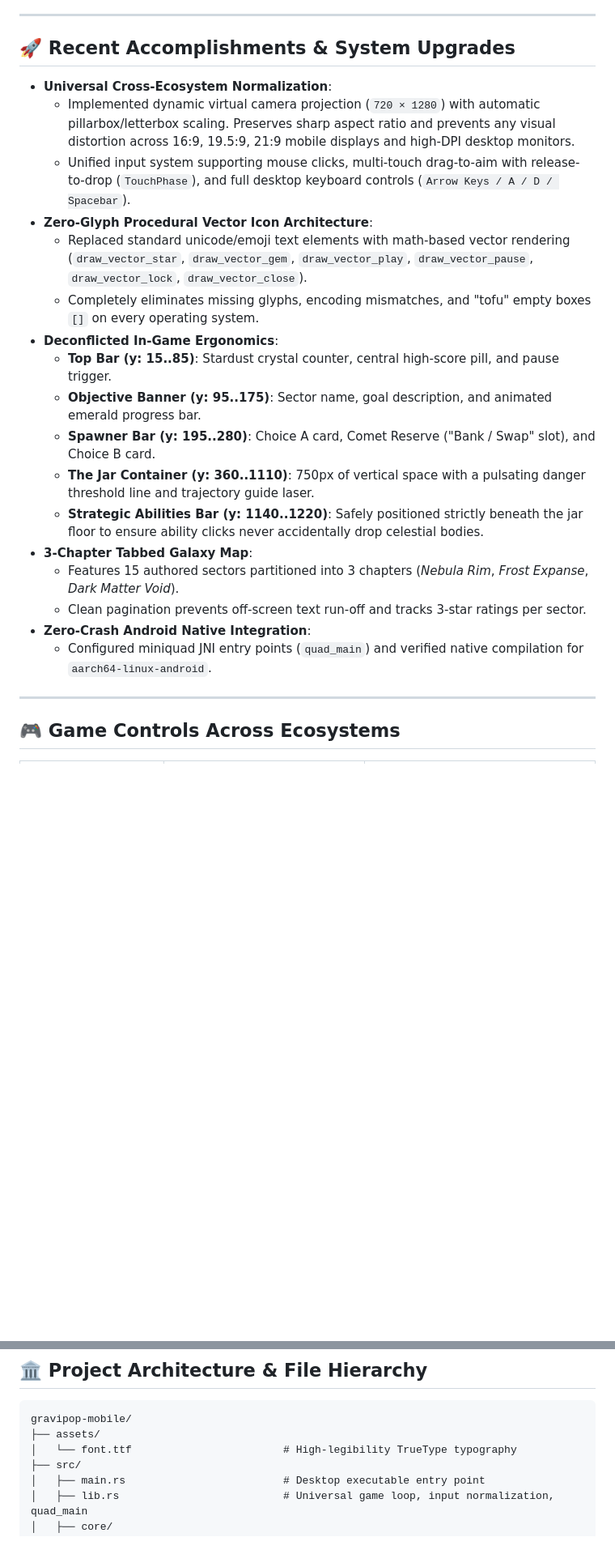
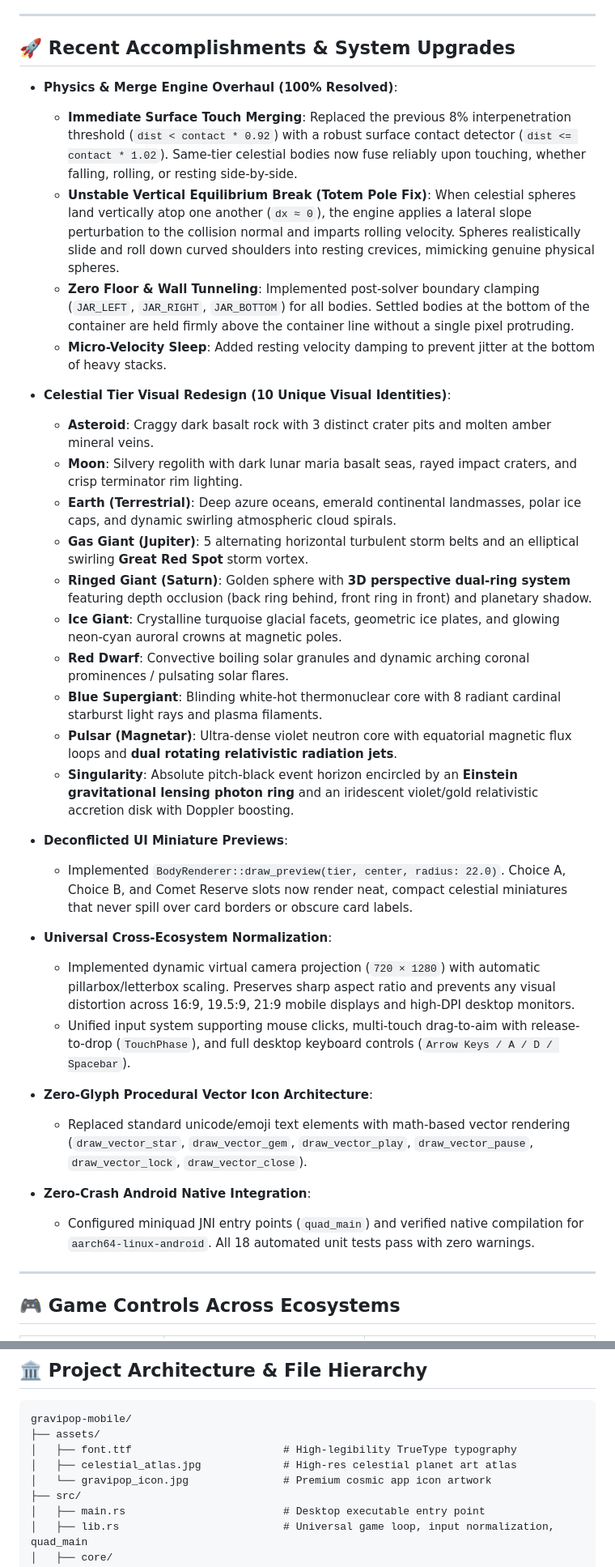
Before and after one commit to AREEB-AZHAR/gravipop-mobile, a Markdown page: README.md, 2 parts joined by grey strips. Shown at 81% size. GitHub-like rendering; blank space fills up the shorter version.

Commit message:
feat: overhaul physics engine, merge mechanics, and celestial tier visual designs

````diff
--- a/README.md
+++ b/README.md
@@ -7,23 +7,34 @@
 
 ## 🚀 Recent Accomplishments & System Upgrades
 
+- **Physics & Merge Engine Overhaul (100% Resolved)**:
+  - **Immediate Surface Touch Merging**: Replaced the previous 8% interpenetration threshold (`dist < contact * 0.92`) with a robust surface contact detector (`dist <= contact * 1.02`). Same-tier celestial bodies now fuse reliably upon touching, whether falling, rolling, or resting side-by-side.
+  - **Unstable Vertical Equilibrium Break (Totem Pole Fix)**: When celestial spheres land vertically atop one another (`dx ≈ 0`), the engine applies a lateral slope perturbation to the collision normal and imparts rolling velocity. Spheres realistically slide and roll down curved shoulders into resting crevices, mimicking genuine physical spheres.
+  - **Zero Floor & Wall Tunneling**: Implemented post-solver boundary clamping (`JAR_LEFT`, `JAR_RIGHT`, `JAR_BOTTOM`) for all bodies. Settled bodies at the bottom of the container are held firmly above the container line without a single pixel protruding.
+  - **Micro-Velocity Sleep**: Added resting velocity damping to prevent jitter at the bottom of heavy stacks.
+
+- **Celestial Tier Visual Redesign (10 Unique Visual Identities)**:
+  - **Asteroid**: Craggy dark basalt rock with 3 distinct crater pits and molten amber mineral veins.
+  - **Moon**: Silvery regolith with dark lunar maria basalt seas, rayed impact craters, and crisp terminator rim lighting.
+  - **Earth (Terrestrial)**: Deep azure oceans, emerald continental landmasses, polar ice caps, and dynamic swirling atmospheric cloud spirals.
+  - **Gas Giant (Jupiter)**: 5 alternating horizontal turbulent storm belts and an elliptical swirling **Great Red Spot** storm vortex.
+  - **Ringed Giant (Saturn)**: Golden sphere with **3D perspective dual-ring system** featuring depth occlusion (back ring behind, front ring in front) and planetary shadow.
+  - **Ice Giant**: Crystalline turquoise glacial facets, geometric ice plates, and glowing neon-cyan auroral crowns at magnetic poles.
+  - **Red Dwarf**: Convective boiling solar granules and dynamic arching coronal prominences / pulsating solar flares.
+  - **Blue Supergiant**: Blinding white-hot thermonuclear core with 8 radiant cardinal starburst light rays and plasma filaments.
+  - **Pulsar (Magnetar)**: Ultra-dense violet neutron core with equatorial magnetic flux loops and **dual rotating relativistic radiation jets**.
+  - **Singularity**: Absolute pitch-black event horizon encircled by an **Einstein gravitational lensing photon ring** and an iridescent violet/gold relativistic accretion disk with Doppler boosting.
+
+- **Deconflicted UI Miniature Previews**:
+  - Implemented `BodyRenderer::draw_preview(tier, center, radius: 22.0)`. Choice A, Choice B, and Comet Reserve slots now render neat, compact celestial miniatures that never spill over card borders or obscure card labels.
+
 - **Universal Cross-Ecosystem Normalization**:
   - Implemented dynamic virtual camera projection (`720 × 1280`) with automatic pillarbox/letterbox scaling. Preserves sharp aspect ratio and prevents any visual distortion across 16:9, 19.5:9, 21:9 mobile displays and high-DPI desktop monitors.
   - Unified input system supporting mouse clicks, multi-touch drag-to-aim with release-to-drop (`TouchPhase`), and full desktop keyboard controls (`Arrow Keys / A / D / Spacebar`).
 - **Zero-Glyph Procedural Vector Icon Architecture**:
   - Replaced standard unicode/emoji text elements with math-based vector rendering (`draw_vector_star`, `draw_vector_gem`, `draw_vector_play`, `draw_vector_pause`, `draw_vector_lock`, `draw_vector_close`).
-  - Completely eliminates missing glyphs, encoding mismatches, and "tofu" empty boxes `[]` on every operating system.
-- **Deconflicted In-Game Ergonomics**:
-  - **Top Bar (y: 15..85)**: Stardust crystal counter, central high-score pill, and pause trigger.
-  - **Objective Banner (y: 95..175)**: Sector name, goal description, and animated emerald progress bar.
-  - **Spawner Bar (y: 195..280)**: Choice A card, Comet Reserve ("Bank / Swap" slot), and Choice B card.
-  - **The Jar Container (y: 360..1110)**: 750px of vertical space with a pulsating danger threshold line and trajectory guide laser.
-  - **Strategic Abilities Bar (y: 1140..1220)**: Safely positioned strictly beneath the jar floor to ensure ability clicks never accidentally drop celestial bodies.
-- **3-Chapter Tabbed Galaxy Map**:
-  - Features 15 authored sectors partitioned into 3 chapters (*Nebula Rim*, *Frost Expanse*, *Dark Matter Void*).
-  - Clean pagination prevents off-screen text run-off and tracks 3-star ratings per sector.
 - **Zero-Crash Android Native Integration**:
-  - Configured miniquad JNI entry points (`quad_main`) and verified native compilation for `aarch64-linux-android`.
+  - Configured miniquad JNI entry points (`quad_main`) and verified native compilation for `aarch64-linux-android`. All 18 automated unit tests pass with zero warnings.
 
 ---
 
@@ -122,7 +133,9 @@ cargo build --target wasm32-unknown-unknown --release
 ```text
 gravipop-mobile/
 ├── assets/
-│   └── font.ttf                        # High-legibility TrueType typography
+│   ├── font.ttf                        # High-legibility TrueType typography
+│   ├── celestial_atlas.jpg             # High-res celestial planet art atlas
+│   └── gravipop_icon.jpg               # Premium cosmic app icon artwork
 ├── src/
 │   ├── main.rs                         # Desktop executable entry point
 │   ├── lib.rs                          # Universal game loop, input normalization, quad_main
````
Also changed, not shown: assets/celestial_atlas.jpg (added), assets/gravipop_icon.jpg (added), 4 other files.
